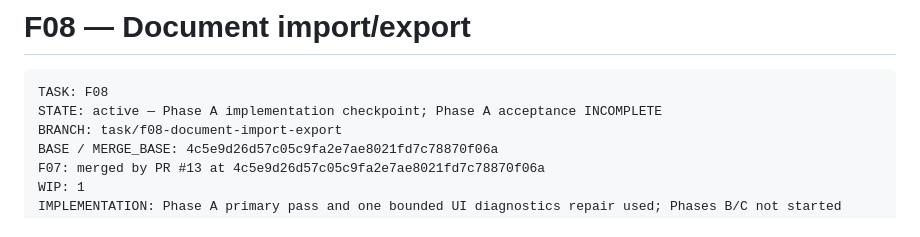
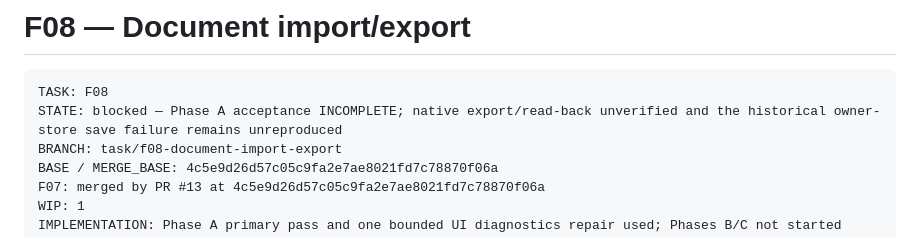
Before and after one commit to Poken-ninja/personalstyle, a Markdown page: docs/F08_TASK.md, the part around the change. Rendered like a GitHub page.

Commit message:
docs: mark F08 Phase A blocked

````diff
--- a/docs/F08_TASK.md
+++ b/docs/F08_TASK.md
@@ -2,7 +2,7 @@
 
 ```text
 TASK: F08
-STATE: active — Phase A implementation checkpoint; Phase A acceptance INCOMPLETE
+STATE: blocked — Phase A acceptance INCOMPLETE; native export/read-back unverified and the historical owner-store save failure remains unreproduced
 BRANCH: task/f08-document-import-export
 BASE / MERGE_BASE: 4c5e9d26d57c05c9fa2e7ae8021fd7c78870f06a
 F07: merged by PR #13 at 4c5e9d26d57c05c9fa2e7ae8021fd7c78870f06a
````
